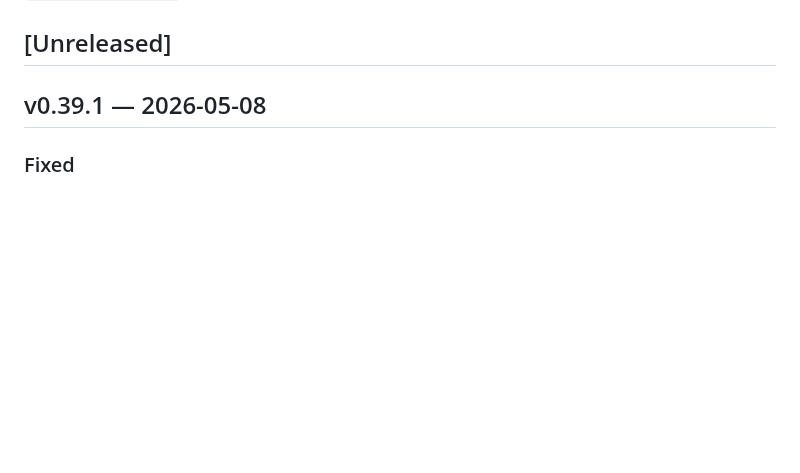
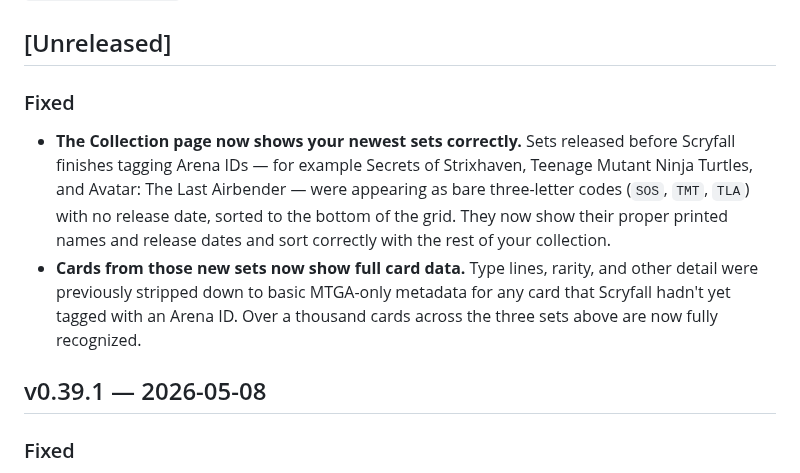
Before and after one commit to ShawnMcCool/scry-2, a Markdown page: CHANGELOG.md, the part around the change. GitHub-like rendering; blank space fills up the shorter version.

Commit message:
docs: changelog for v0.40.0

```diff
--- a/CHANGELOG.md
+++ b/CHANGELOG.md
@@ -10,6 +10,21 @@ new entries under the Unreleased heading as you work; `scripts/tag-release`
 renames that section on tag and the release workflow extracts it.
 
 ## [Unreleased]
+
+### Fixed
+
+- **The Collection page now shows your newest sets correctly.** Sets
+  released before Scryfall finishes tagging Arena IDs — for example
+  Secrets of Strixhaven, Teenage Mutant Ninja Turtles, and Avatar: The
+  Last Airbender — were appearing as bare three-letter codes (`SOS`,
+  `TMT`, `TLA`) with no release date, sorted to the bottom of the grid.
+  They now show their proper printed names and release dates and sort
+  correctly with the rest of your collection.
+- **Cards from those new sets now show full card data.** Type lines,
+  rarity, and other detail were previously stripped down to basic
+  MTGA-only metadata for any card that Scryfall hadn't yet tagged with
+  an Arena ID. Over a thousand cards across the three sets above are
+  now fully recognized.
 
 ## v0.39.1 — 2026-05-08
 
```
